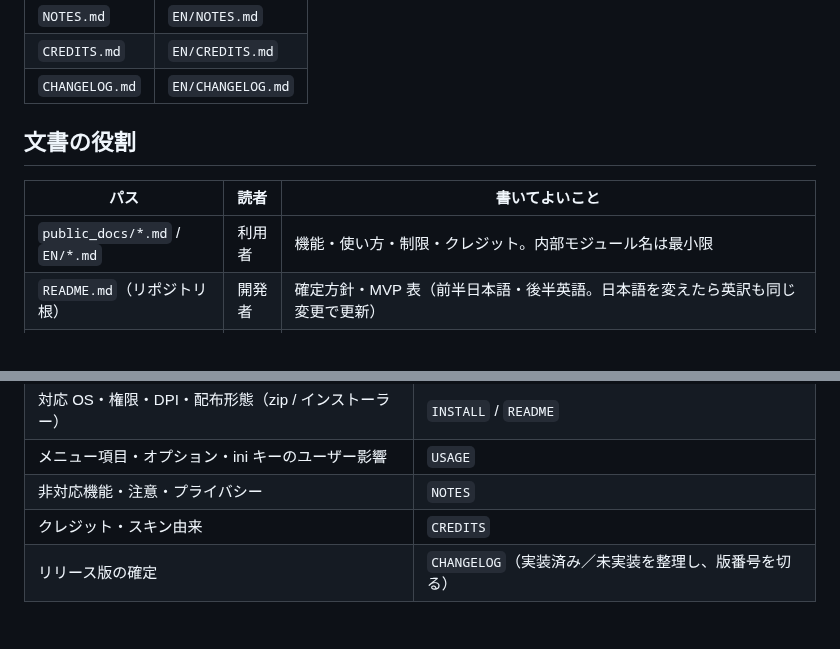
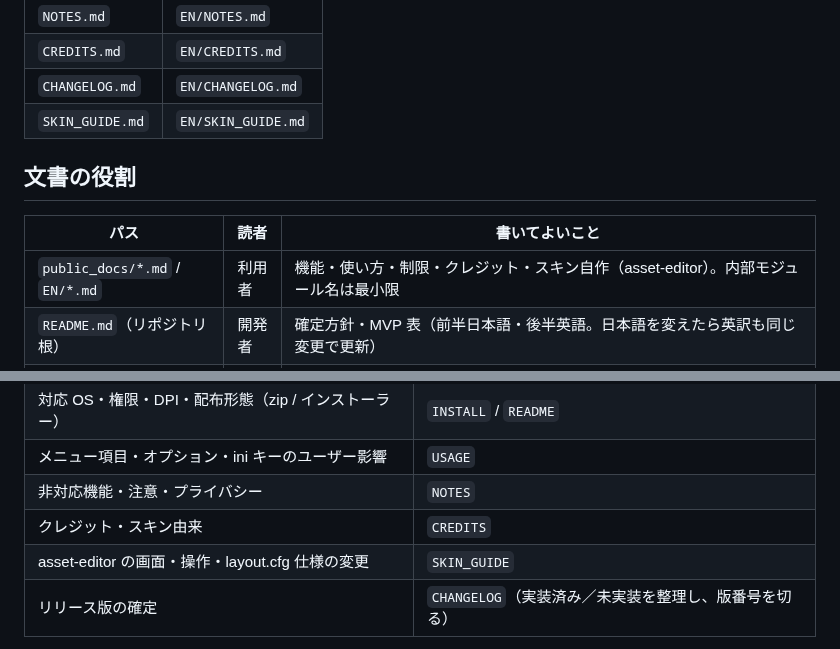
Before and after one commit to soramimi6/DiskLED, a Markdown page: docs/MAINTAINING-PUBLIC-DOCS.md, 2 parts joined by grey strips. Rendered like a GitHub page.

```diff
--- a/docs/MAINTAINING-PUBLIC-DOCS.md
+++ b/docs/MAINTAINING-PUBLIC-DOCS.md
@@ -22,12 +22,13 @@
 | `NOTES.md` | `EN/NOTES.md` |
 | `CREDITS.md` | `EN/CREDITS.md` |
 | `CHANGELOG.md` | `EN/CHANGELOG.md` |
+| `SKIN_GUIDE.md` | `EN/SKIN_GUIDE.md` |
 
 ## 文書の役割
 
 | パス | 読者 | 書いてよいこと |
 |------|------|----------------|
-| `public_docs/*.md` / `EN/*.md` | 利用者 | 機能・使い方・制限・クレジット。内部モジュール名は最小限 |
+| `public_docs/*.md` / `EN/*.md` | 利用者 | 機能・使い方・制限・クレジット・スキン自作（asset-editor）。内部モジュール名は最小限 |
 | `README.md`（リポジトリ根） | 開発者 | 確定方針・MVP 表（前半日本語・後半英語。日本語を変えたら英訳も同じ変更で更新） |
 | `docs/DESIGN.md` | 開発者 | モジュール・API・フェーズ |
 | `docs/PLANNED-x.y.z.md` | 開発者 | 各バージョンの未実装予定。リリース後は見出しをリリース状態（済／中）に更新し実装記録としても残す。公開ドキュメントには書かない |
@@ -45,6 +46,7 @@
 | メニュー項目・オプション・ini キーのユーザー影響 | `USAGE` |
 | 非対応機能・注意・プライバシー | `NOTES` |
 | クレジット・スキン由来 | `CREDITS` |
+| asset-editor の画面・操作・layout.cfg 仕様の変更 | `SKIN_GUIDE` |
 | リリース版の確定 | `CHANGELOG`（実装済み／未実装を整理し、版番号を切る） |
 
 実装が設計より遅れている場合は、`CHANGELOG` の「実装済み／未実装」と `USAGE` のメニュー表を**実装に合わせて正直に**書く。製品ビジョン（MVP）は FEATURES に、現状は CHANGELOG / USAGE に分ける。
```
Also changed, not shown: public_docs/EN/SKIN_GUIDE.md (added, +143 -0 lines), public_docs/SKIN_GUIDE.md (added, +143 -0 lines).
